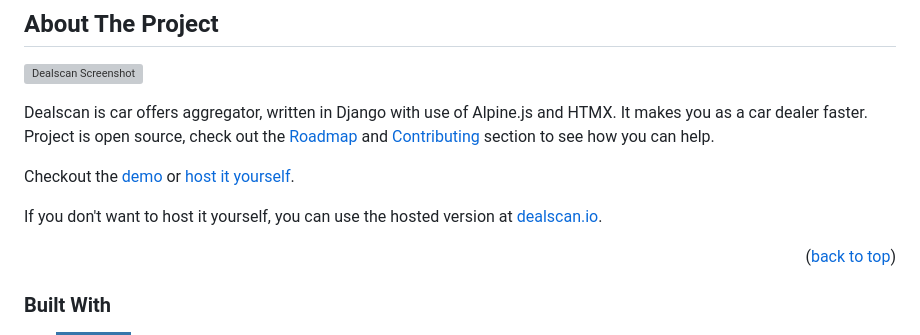
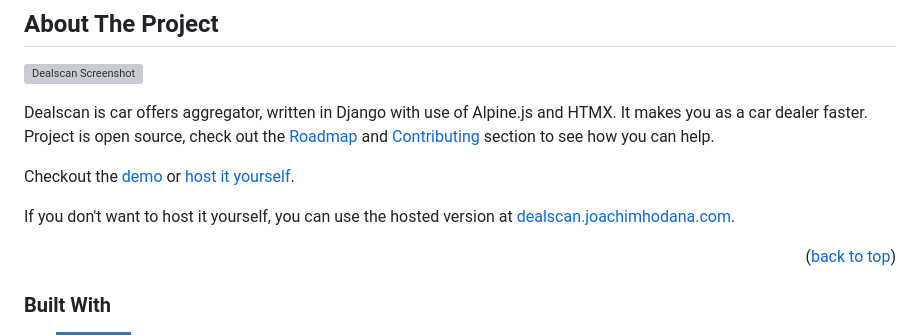
Before and after one commit to style77/dealscan, a Markdown page: README.md, the part around one of its changes. Drawn GitHub-style; badges without logos; grey boxes are pictures that could not be loaded.

Commit message:
docs: update README with valid link for hosted version

```diff
--- a/README.md
+++ b/README.md
@@ -76,5 +76,5 @@ Checkout the [demo](https://demo.dealscan.io) or [host it yourself](#getting-sta
 
-If you don't want to host it yourself, you can use the hosted version at [dealscan.io](https://dealscan.io).
+If you don't want to host it yourself, you can use the hosted version at [dealscan.joachimhodana.com](https://dealscan.joachimhodana.com).
 
 <p align="right">(<a href="#readme-top">back to top</a>)</p>
 
```
Also changed, not shown: other parts of README.md (+2 -2 lines).
